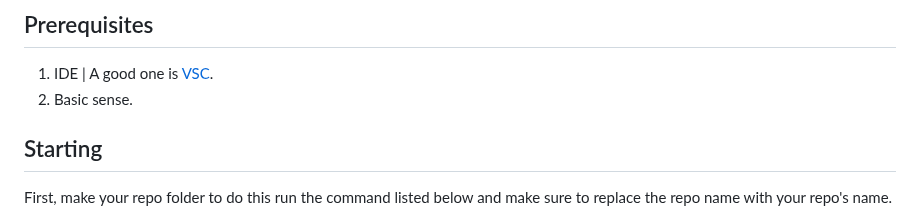
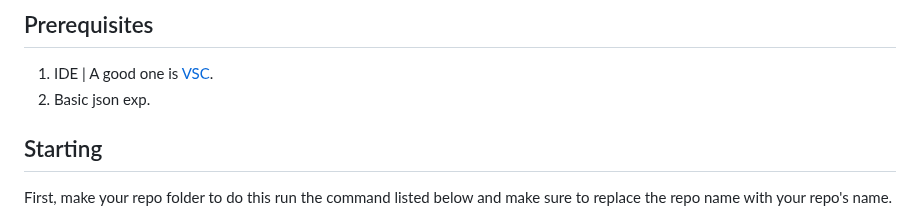
Before and after one commit to HttpAnimation/FYC-Rewrite-V2, a Markdown page: README.md, the part around the change. GitHub-like rendering.

Commit message:
replace basic sence with Basic json exp

```diff
--- a/README.md
+++ b/README.md
@@ -3,7 +3,7 @@ This page is documentation for the repo system that FYC uses.
 
 ## Prerequisites
 1) IDE | A good one is [VSC](https://code.visualstudio.com/).
-2) Basic sense.
+2) Basic json exp.
 
 ## Starting
 First, make your repo folder to do this run the command listed below and make sure to replace the repo name with your repo's name.
```
